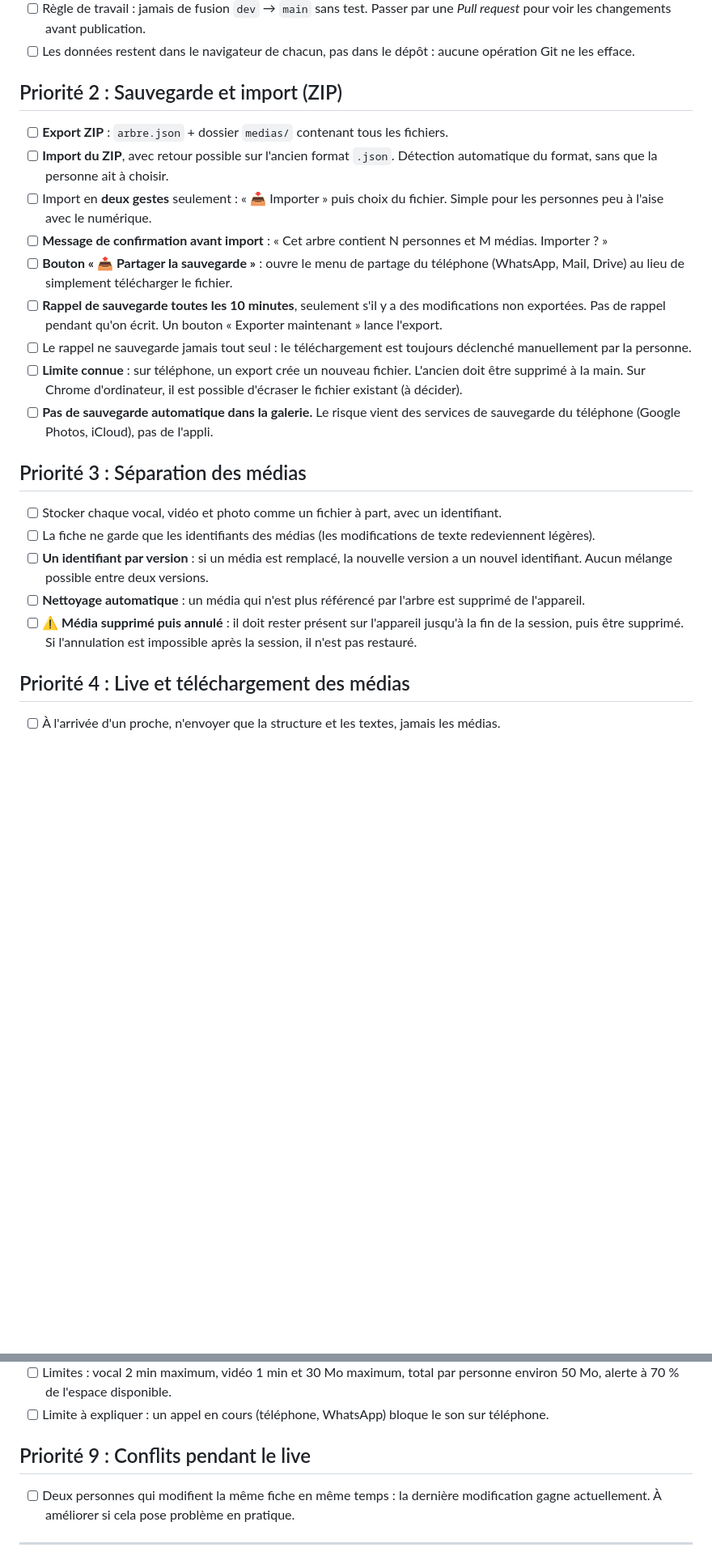
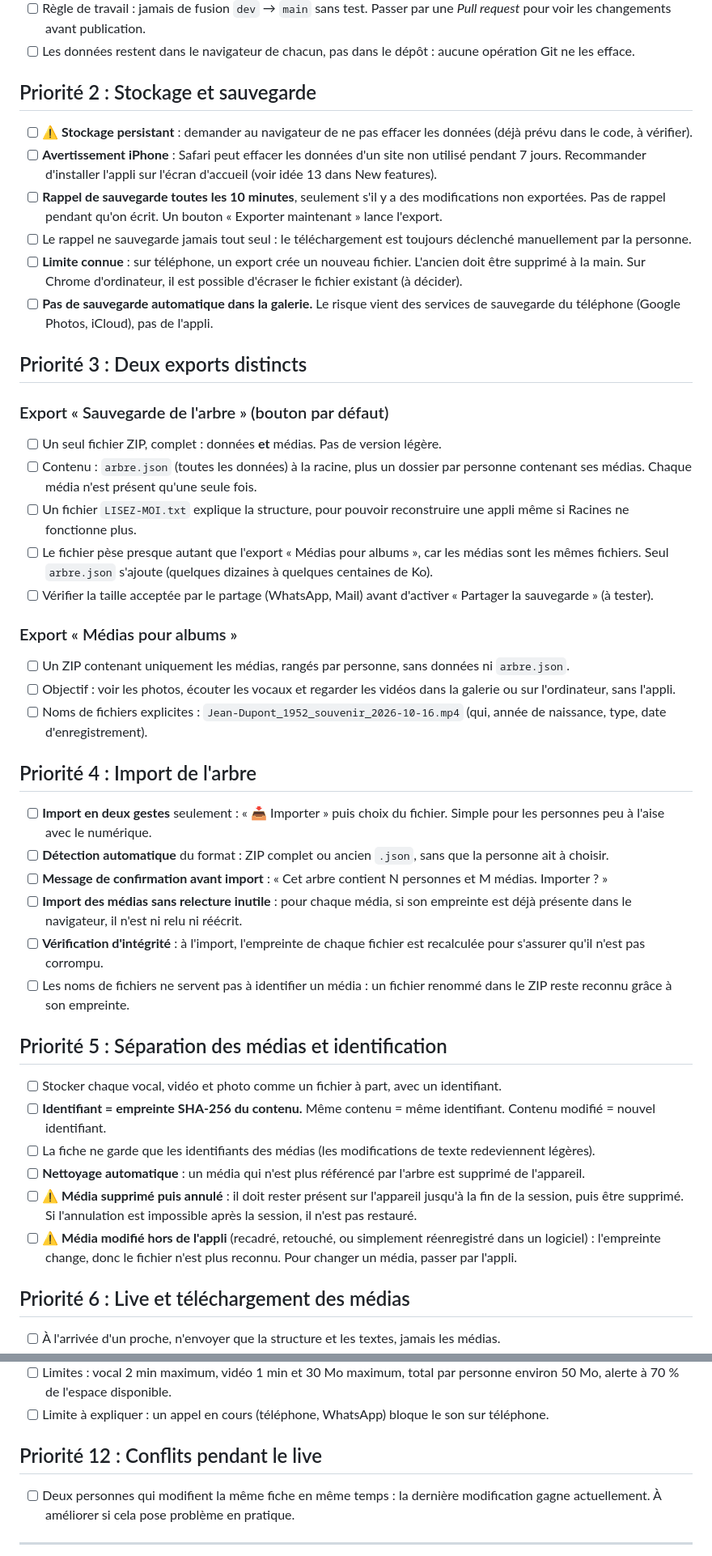
Before and after one commit to IceRayZer/app_PALOGIK-S, a Markdown page: A faire.md, 2 parts joined by grey strips. Shown at 81% size. Drawn GitHub-style; blank space fills up the shorter version.

```diff
--- a/A faire.md
+++ b/A faire.md
@@ -15,26 +15,49 @@ Légende : `[ ]` à faire · `[x]` déjà réalisé · **⚠️** point critique
 - [ ] Règle de travail : jamais de fusion `dev` → `main` sans test. Passer par une *Pull request* pour voir les changements avant publication.
 - [ ] Les données restent dans le navigateur de chacun, pas dans le dépôt : aucune opération Git ne les efface.
 
-## Priorité 2 : Sauvegarde et import (ZIP)
+## Priorité 2 : Stockage et sauvegarde
 
-- [ ] **Export ZIP** : `arbre.json` + dossier `medias/` contenant tous les fichiers.
-- [ ] **Import du ZIP**, avec retour possible sur l'ancien format `.json`. Détection automatique du format, sans que la personne ait à choisir.
-- [ ] Import en **deux gestes** seulement : « 📥 Importer » puis choix du fichier. Simple pour les personnes peu à l'aise avec le numérique.
-- [ ] **Message de confirmation avant import** : « Cet arbre contient N personnes et M médias. Importer ? »
-- [ ] **Bouton « 📤 Partager la sauvegarde »** : ouvre le menu de partage du téléphone (WhatsApp, Mail, Drive) au lieu de simplement télécharger le fichier.
+- [ ] **⚠️ Stockage persistant** : demander au navigateur de ne pas effacer les données (déjà prévu dans le code, à vérifier).
+- [ ] **Avertissement iPhone** : Safari peut effacer les données d'un site non utilisé pendant 7 jours. Recommander d'installer l'appli sur l'écran d'accueil (voir idée 13 dans New features).
 - [ ] **Rappel de sauvegarde toutes les 10 minutes**, seulement s'il y a des modifications non exportées. Pas de rappel pendant qu'on écrit. Un bouton « Exporter maintenant » lance l'export.
 - [ ] Le rappel ne sauvegarde jamais tout seul : le téléchargement est toujours déclenché manuellement par la personne.
 - [ ] **Limite connue** : sur téléphone, un export crée un nouveau fichier. L'ancien doit être supprimé à la main. Sur Chrome d'ordinateur, il est possible d'écraser le fichier existant (à décider).
 - [ ] **Pas de sauvegarde automatique dans la galerie.** Le risque vient des services de sauvegarde du téléphone (Google Photos, iCloud), pas de l'appli.
 
-## Priorité 3 : Séparation des médias
+## Priorité 3 : Deux exports distincts
+
+### Export « Sauvegarde de l'arbre » (bouton par défaut)
+
+- [ ] Un seul fichier ZIP, complet : données **et** médias. Pas de version légère.
+- [ ] Contenu : `arbre.json` (toutes les données) à la racine, plus un dossier par personne contenant ses médias. Chaque média n'est présent qu'une seule fois.
+- [ ] Un fichier `LISEZ-MOI.txt` explique la structure, pour pouvoir reconstruire une appli même si Racines ne fonctionne plus.
+- [ ] Le fichier pèse presque autant que l'export « Médias pour albums », car les médias sont les mêmes fichiers. Seul `arbre.json` s'ajoute (quelques dizaines à quelques centaines de Ko).
+- [ ] Vérifier la taille acceptée par le partage (WhatsApp, Mail) avant d'activer « Partager la sauvegarde » (à tester).
+
+### Export « Médias pour albums »
+
+- [ ] Un ZIP contenant uniquement les médias, rangés par personne, sans données ni `arbre.json`.
+- [ ] Objectif : voir les photos, écouter les vocaux et regarder les vidéos dans la galerie ou sur l'ordinateur, sans l'appli.
+- [ ] Noms de fichiers explicites : `Jean-Dupont_1952_souvenir_2026-10-16.mp4` (qui, année de naissance, type, date d'enregistrement).
+
+## Priorité 4 : Import de l'arbre
+
+- [ ] **Import en deux gestes** seulement : « 📥 Importer » puis choix du fichier. Simple pour les personnes peu à l'aise avec le numérique.
+- [ ] **Détection automatique** du format : ZIP complet ou ancien `.json`, sans que la personne ait à choisir.
+- [ ] **Message de confirmation avant import** : « Cet arbre contient N personnes et M médias. Importer ? »
+- [ ] **Import des médias sans relecture inutile** : pour chaque média, si son empreinte est déjà présente dans le navigateur, il n'est ni relu ni réécrit.
+- [ ] **Vérification d'intégrité** : à l'import, l'empreinte de chaque fichier est recalculée pour s'assurer qu'il n'est pas corrompu.
+- [ ] Les noms de fichiers ne servent pas à identifier un média : un fichier renommé dans le ZIP reste reconnu grâce à son empreinte.
+
+## Priorité 5 : Séparation des médias et identification
 
 - [ ] Stocker chaque vocal, vidéo et photo comme un fichier à part, avec un identifiant.
+- [ ] **Identifiant = empreinte SHA-256 du contenu.** Même contenu = même identifiant. Contenu modifié = nouvel identifiant.
 - [ ] La fiche ne garde que les identifiants des médias (les modifications de texte redeviennent légères).
-- [ ] **Un identifiant par version** : si un média est remplacé, la nouvelle version a un nouvel identifiant. Aucun mélange possible entre deux versions.
 - [ ] **Nettoyage automatique** : un média qui n'est plus référencé par l'arbre est supprimé de l'appareil.
 - [ ] **⚠️ Média supprimé puis annulé** : il doit rester présent sur l'appareil jusqu'à la fin de la session, puis être supprimé. Si l'annulation est impossible après la session, il n'est pas restauré.
+- [ ] **⚠️ Média modifié hors de l'appli** (recadré, retouché, ou simplement réenregistré dans un logiciel) : l'empreinte change, donc le fichier n'est plus reconnu. Pour changer un média, passer par l'appli.
 
-## Priorité 4 : Live et téléchargement des médias
+## Priorité 6 : Live et téléchargement des médias
 
 - [ ] À l'arrivée d'un proche, n'envoyer que la structure et les textes, jamais les médias.
@@ -89,7 +115,7 @@ Légende : `[ ]` à faire · `[x]` déjà réalisé · **⚠️** point critique
 - [ ] Limites : vocal 2 min maximum, vidéo 1 min et 30 Mo maximum, total par personne environ 50 Mo, alerte à 70 % de l'espace disponible.
 - [ ] Limite à expliquer : un appel en cours (téléphone, WhatsApp) bloque le son sur téléphone.
 
-## Priorité 9 : Conflits pendant le live
+## Priorité 12 : Conflits pendant le live
 
 - [ ] Deux personnes qui modifient la même fiche en même temps : la dernière modification gagne actuellement. À améliorer si cela pose problème en pratique.
 
```
Also changed, not shown: other parts of A faire.md (+19 -16 lines).
